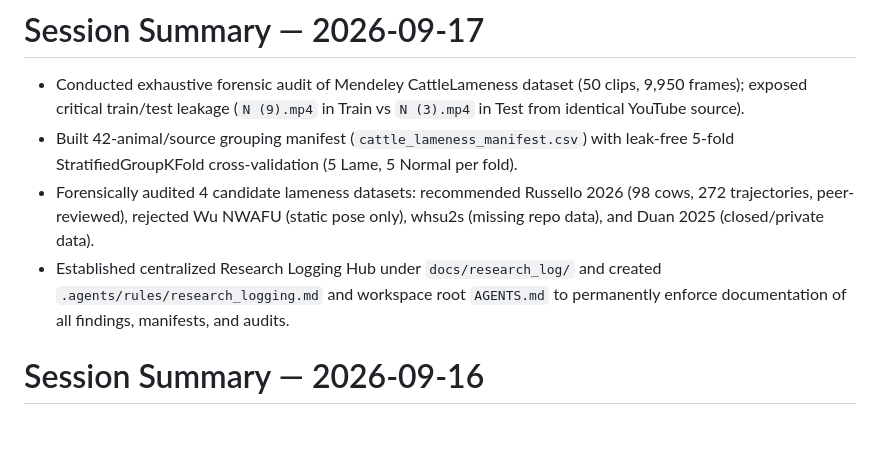
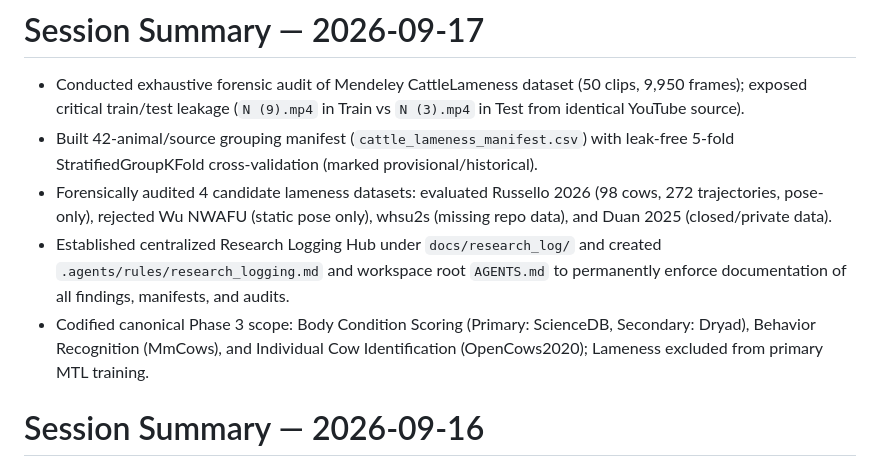
Before and after one commit to Hasinish/cattle-health-monitoring-multi-task-model, a Markdown page: memory/history.md, the part around the change. GitHub-like rendering; blank space fills up the shorter version.

```diff
--- a/memory/history.md
+++ b/memory/history.md
@@ -1,8 +1,9 @@
 # Session Summary — 2026-09-17
 - Conducted exhaustive forensic audit of Mendeley CattleLameness dataset (50 clips, 9,950 frames); exposed critical train/test leakage (`N (9).mp4` in Train vs `N (3).mp4` in Test from identical YouTube source).
-- Built 42-animal/source grouping manifest (`cattle_lameness_manifest.csv`) with leak-free 5-fold StratifiedGroupKFold cross-validation (5 Lame, 5 Normal per fold).
-- Forensically audited 4 candidate lameness datasets: recommended Russello 2026 (98 cows, 272 trajectories, peer-reviewed), rejected Wu NWAFU (static pose only), whsu2s (missing repo data), and Duan 2025 (closed/private data).
+- Built 42-animal/source grouping manifest (`cattle_lameness_manifest.csv`) with leak-free 5-fold StratifiedGroupKFold cross-validation (marked provisional/historical).
+- Forensically audited 4 candidate lameness datasets: evaluated Russello 2026 (98 cows, 272 trajectories, pose-only), rejected Wu NWAFU (static pose only), whsu2s (missing repo data), and Duan 2025 (closed/private data).
 - Established centralized Research Logging Hub under `docs/research_log/` and created `.agents/rules/research_logging.md` and workspace root `AGENTS.md` to permanently enforce documentation of all findings, manifests, and audits.
+- Codified canonical Phase 3 scope: Body Condition Scoring (Primary: ScienceDB, Secondary: Dryad), Behavior Recognition (MmCows), and Individual Cow Identification (OpenCows2020); Lameness excluded from primary MTL training.
 
 # Session Summary — 2026-09-16
 - Fully restored and indexed 3 of 4 core datasets: Mendeley CattleLameness (9,950 frames), MmCows Behavior (213,686 images), and OpenCows2020 Cow ID (4,736 images across 46 classes).
```
Also changed, not shown: docs/research_log/2026-09-17_lameness_investigation.md (+7 -4 lines), memory/state.md (+12 -7 lines).
